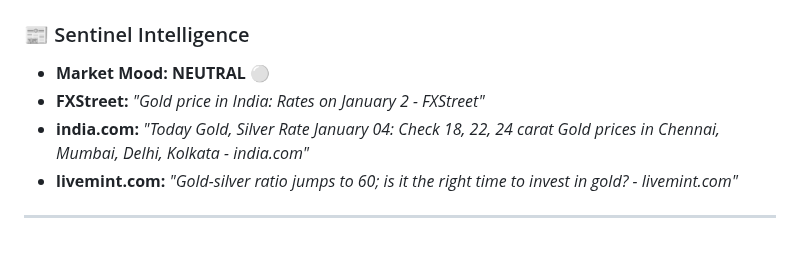
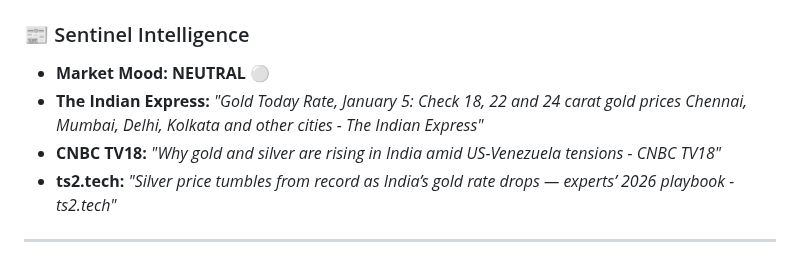
Before and after one commit to h-sane/aurum-v1, a Markdown page: README.md, the part around one of its changes. Drawn GitHub-style.

```diff
--- a/README.md
+++ b/README.md
@@ -57,8 +57,8 @@
 
 ### 📰 Sentinel Intelligence
 * **Market Mood:** **NEUTRAL ⚪**
-* **FXStreet:** *"Gold price in India: Rates on January 2 - FXStreet"*
-* **india.com:** *"Today Gold, Silver Rate January 04: Check 18, 22, 24 carat Gold prices in Chennai, Mumbai, Delhi, Kolkata - india.com"*
-* **livemint.com:** *"Gold-silver ratio jumps to 60; is it the right time to invest in gold? - livemint.com"*
+* **The Indian Express:** *"Gold Today Rate, January 5: Check 18, 22 and 24 carat gold prices Chennai, Mumbai, Delhi, Kolkata and other cities - The Indian Express"*
+* **CNBC TV18:** *"Why gold and silver are rising in India amid US-Venezuela tensions - CNBC TV18"*
+* **ts2.tech:** *"Silver price tumbles from record as India’s gold rate drops — experts’ 2026 playbook - ts2.tech"*
 
 ---
```
Also changed, not shown: other parts of README.md (+9 -9 lines), assets/trend_chart.png, assets/volatility_chart.png, 5 other files.
